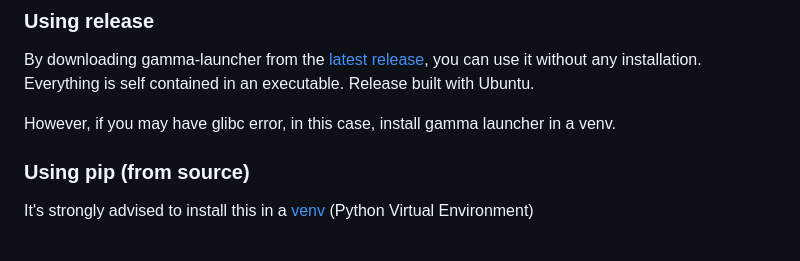
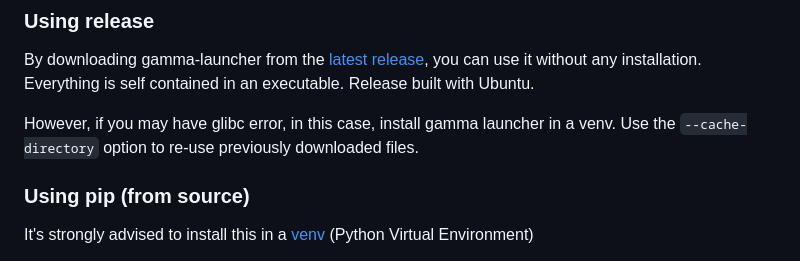
Before and after one commit to Mord3rca/gamma-launcher, a Markdown page: README.md, the part around the change. GitHub-like rendering.

Commit message:
Adds --cache-directory option

```diff
--- a/README.md
+++ b/README.md
@@ -12,6 +12,7 @@ This is a reimplementation of G.AM.M.A. launcher used for the first setup. You w
 By downloading gamma-launcher from the [latest release](https://github.com/Mord3rca/gamma-launcher/releases/latest), you can use it without any installation. Everything is self contained in an executable. Release built with Ubuntu.
 
 However, if you may have glibc error, in this case, install gamma launcher in a venv.
+Use the `--cache-directory` option to re-use previously downloaded files.
 
 ### Using pip (from source)
 
```
